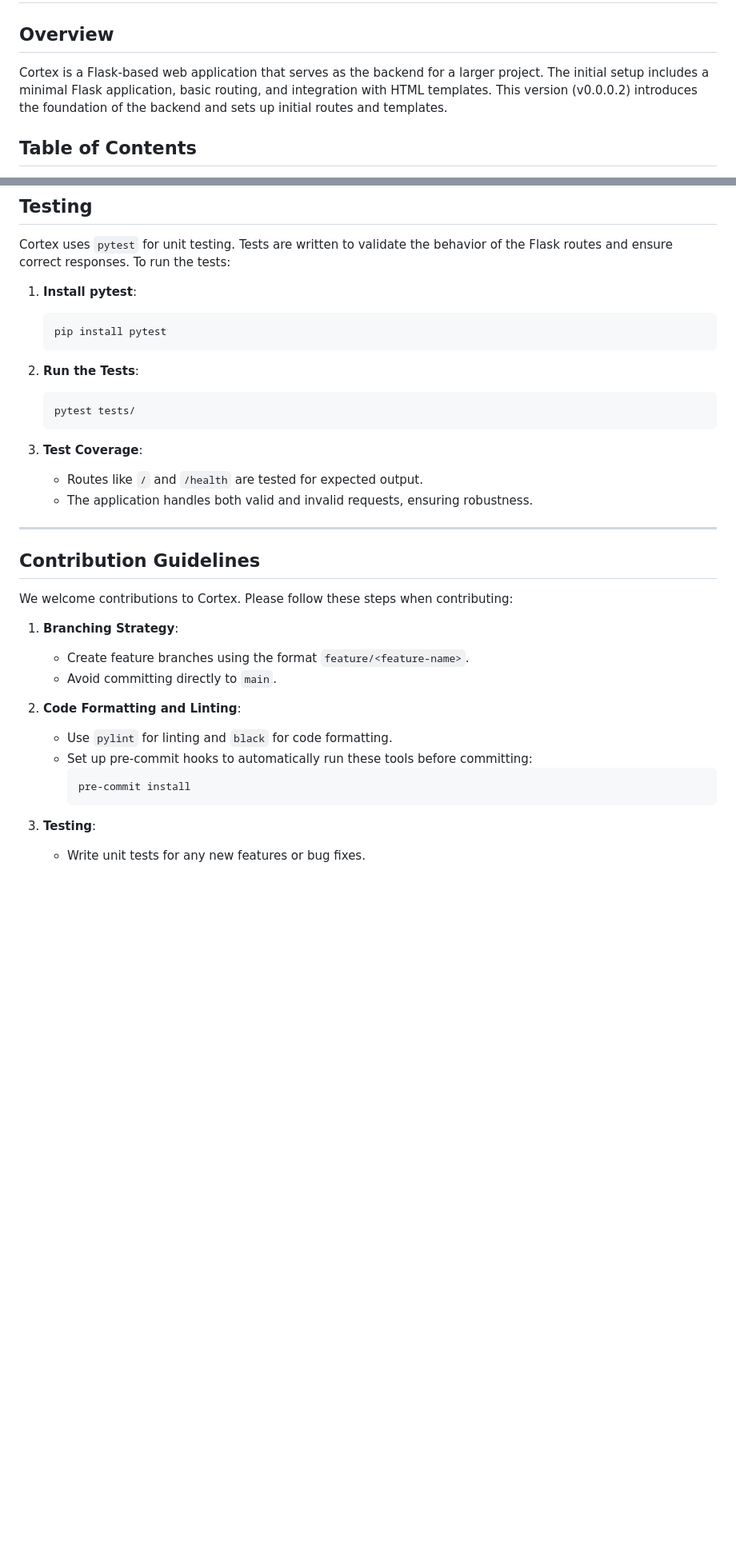
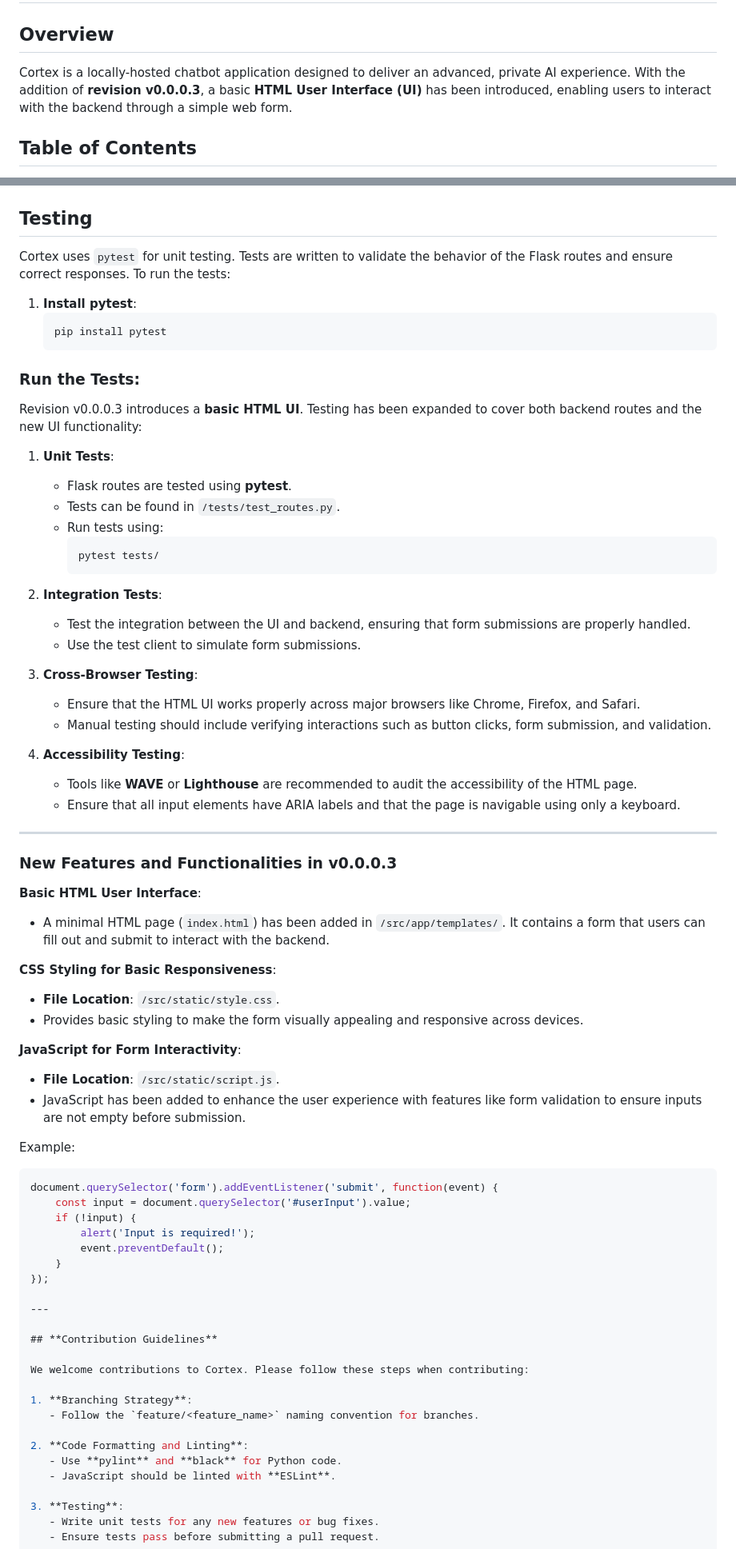
Before and after one commit to cortexGPT/cortexGPT, a Markdown page: README.md, 2 parts joined by grey strips. Shown: that part at 80% size. GitHub-like rendering; blank space fills up the shorter version.

Commit message:
Documentation Update: README.md

````diff
--- a/README.md
+++ b/README.md
@@ -2,7 +2,7 @@
 
 ## **Overview**
 
-Cortex is a Flask-based web application that serves as the backend for a larger project. The initial setup includes a minimal Flask application, basic routing, and integration with HTML templates. This version (v0.0.0.2) introduces the foundation of the backend and sets up initial routes and templates.
+Cortex is a locally-hosted chatbot application designed to deliver an advanced, private AI experience. With the addition of **revision v0.0.0.3**, a basic **HTML User Interface (UI)** has been introduced, enabling users to interact with the backend through a simple web form.
 
 ## **Table of Contents**
 1. [Features](#features)
@@ -80,14 +100,53 @@ Cortex uses `pytest` for unit testing. Tests are written to validate the behavio
    pip install pytest
    ```
 
-2. **Run the Tests**:
-   ```bash
-   pytest tests/
-   ```
+### **Run the Tests**:
+Revision v0.0.0.3 introduces a **basic HTML UI**. Testing has been expanded to cover both backend routes and the new UI functionality:
 
-3. **Test Coverage**:
-   - Routes like `/` and `/health` are tested for expected output.
-   - The application handles both valid and invalid requests, ensuring robustness.
+1. **Unit Tests**:
+   - Flask routes are tested using **pytest**.
+   - Tests can be found in `/tests/test_routes.py`.
+   - Run tests using:
+     ```sh
+     pytest tests/
+     ```
+
+2. **Integration Tests**:
+   - Test the integration between the UI and backend, ensuring that form submissions are properly handled.
+   - Use the test client to simulate form submissions.
+
+3. **Cross-Browser Testing**:
+   - Ensure that the HTML UI works properly across major browsers like Chrome, Firefox, and Safari.
+   - Manual testing should include verifying interactions such as button clicks, form submission, and validation.
+
+4. **Accessibility Testing**:
+   - Tools like **WAVE** or **Lighthouse** are recommended to audit the accessibility of the HTML page.
+   - Ensure that all input elements have ARIA labels and that the page is navigable using only a keyboard.
+
+
+---
+### New Features and Functionalities in v0.0.0.3
+
+**Basic HTML User Interface**:
+- A minimal HTML page (`index.html`) has been added in `/src/app/templates/`. It contains a form that users can fill out and submit to interact with the backend.
+
+**CSS Styling for Basic Responsiveness**:
+- **File Location**: `/src/static/style.css`.
+- Provides basic styling to make the form visually appealing and responsive across devices.
+
+**JavaScript for Form Interactivity**:
+- **File Location**: `/src/static/script.js`.
+- JavaScript has been added to enhance the user experience with features like form validation to ensure inputs are not empty before submission.
+
+Example:
+```javascript
+document.querySelector('form').addEventListener('submit', function(event) {
+    const input = document.querySelector('#userInput').value;
+    if (!input) {
+        alert('Input is required!');
+        event.preventDefault();
+    }
+});
 
 ---
 
@@ -96,15 +155,11 @@ Cortex uses `pytest` for unit testing. Tests are written to validate the behavio
 We welcome contributions to Cortex. Please follow these steps when contributing:
 
 1. **Branching Strategy**:
-   - Create feature branches using the format `feature/<feature-name>`.
-   - Avoid committing directly to `main`.
+   - Follow the `feature/<feature_name>` naming convention for branches.
 
 2. **Code Formatting and Linting**:
-   - Use `pylint` for linting and `black` for code formatting.
-   - Set up pre-commit hooks to automatically run these tools before committing:
-     ```bash
-     pre-commit install
-     ```
+   - Use **pylint** and **black** for Python code.
+   - JavaScript should be linted with **ESLint**.
 
 3. **Testing**:
    - Write unit tests for any new features or bug fixes.
````
Also changed, not shown: other parts of README.md (+34 -14 lines).
